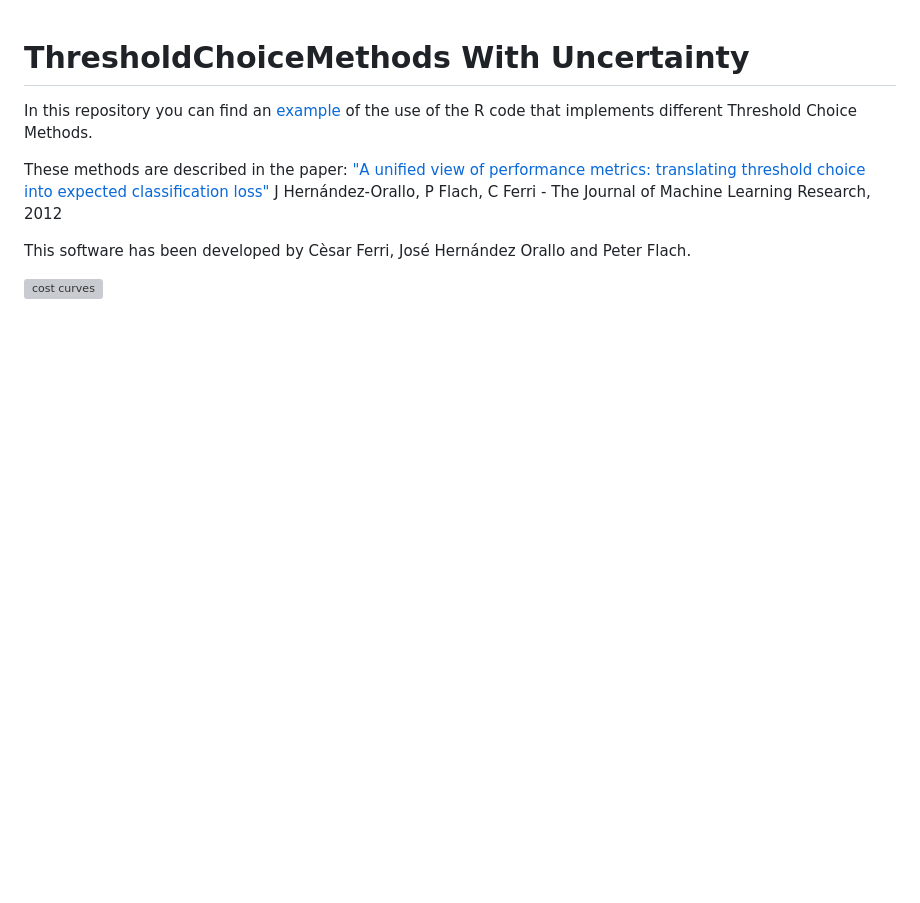
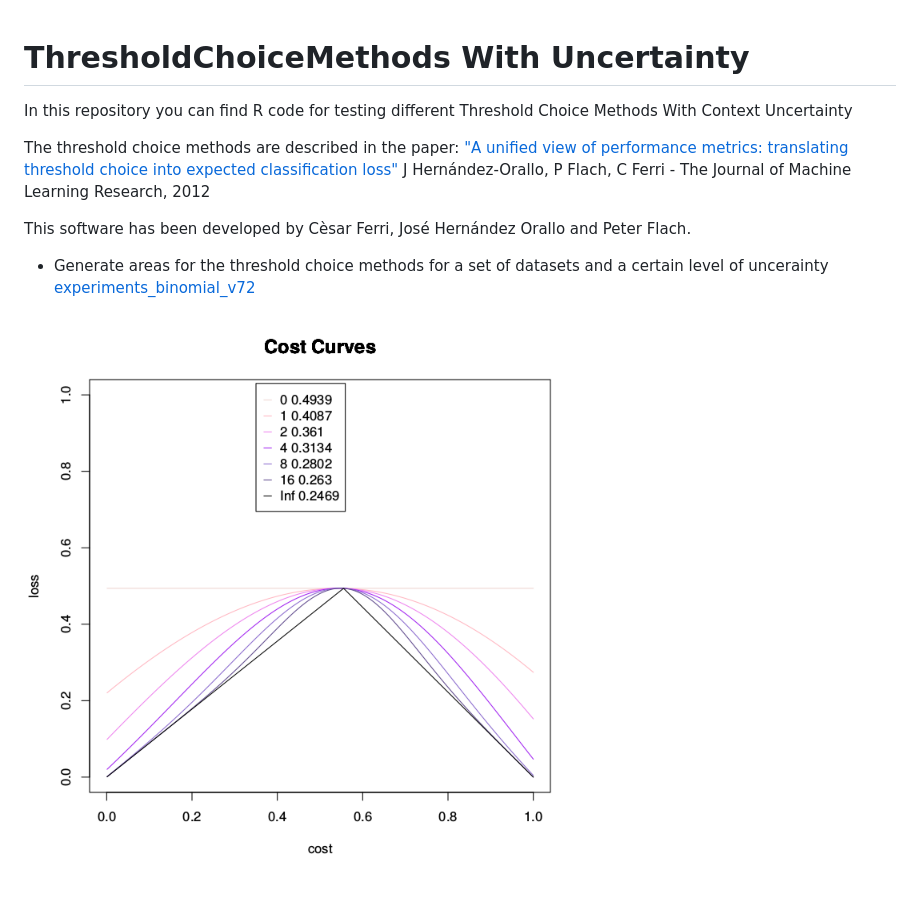
Before and after one commit to ceferra/ThresholdChoiceMethods, a Markdown page: Uncertainty/README.md, the part around the change. GitHub-like rendering; pictures changed too: Uncertainty/simulatedcurves.png (added); blank space fills up the shorter version; grey boxes are pictures that could not be loaded.

Commit message:
seconf commit!

```diff
--- a/Uncertainty/README.md
+++ b/Uncertainty/README.md
@@ -1,11 +1,13 @@
 # ThresholdChoiceMethods With Uncertainty
 
-In this repository you can find an [example](ExampleTCM.ipynb) of the use of the R code that implements different Threshold Choice Methods.
+In this repository you can find R code for testing different Threshold Choice Methods With  Context Uncertainty
 
-These methods are described in the paper:
+The threshold choice methods are described in the paper:
 ["A unified view of performance metrics: translating threshold choice into expected classification loss"](http://dl.acm.org/citation.cfm?id=2503332)
 J Hernández-Orallo, P Flach, C Ferri - The Journal of Machine Learning Research, 2012
 
 This software has been developed by Cèsar Ferri, José Hernández Orallo and Peter Flach.
 
-![cost curves](rdc.png)
+* Generate areas for the threshold choice methods for a set of datasets and a certain level of uncerainty [experiments_binomial_v72](experiments_binomial_v72.R)
+
+![cost curves with uncertainty](simulatedcurves.png)
```
Also changed, not shown: 6 other files.
